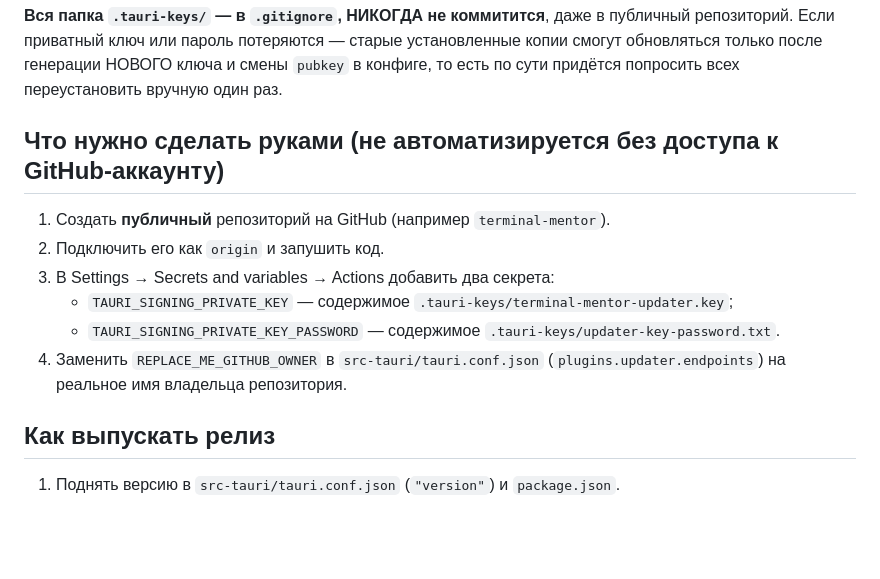
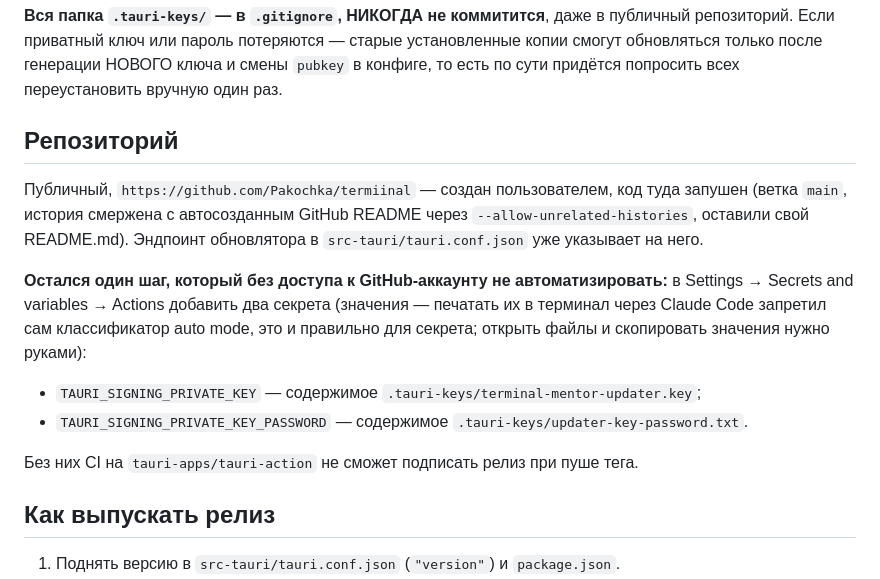
Before and after one commit to Entropiya/termiinal, a Markdown page: docs/stage5.md, the part around the change. Drawn GitHub-style; blank space fills up the shorter version.

Commit message:
Записать реальный репозиторий автообновления (Pakochka/termiinal) в stage5.md
Co-Authored-By: Claude Fable 5.1 <noreply@anthropic.com>

```diff
--- a/docs/stage5.md
+++ b/docs/stage5.md
@@ -41,16 +41,22 @@
 смогут обновляться только после генерации НОВОГО ключа и смены `pubkey` в конфиге, то
 есть по сути придётся попросить всех переустановить вручную один раз.
 
-## Что нужно сделать руками (не автоматизируется без доступа к GitHub-аккаунту)
+## Репозиторий
 
-1. Создать **публичный** репозиторий на GitHub (например `terminal-mentor`).
-2. Подключить его как `origin` и запушить код.
-3. В Settings → Secrets and variables → Actions добавить два секрета:
-   - `TAURI_SIGNING_PRIVATE_KEY` — содержимое `.tauri-keys/terminal-mentor-updater.key`;
-   - `TAURI_SIGNING_PRIVATE_KEY_PASSWORD` — содержимое
-     `.tauri-keys/updater-key-password.txt`.
-4. Заменить `REPLACE_ME_GITHUB_OWNER` в `src-tauri/tauri.conf.json`
-   (`plugins.updater.endpoints`) на реальное имя владельца репозитория.
+Публичный, `https://github.com/Pakochka/termiinal` — создан пользователем, код туда
+запушен (ветка `main`, история смержена с автосозданным GitHub README через
+`--allow-unrelated-histories`, оставили свой README.md). Эндпоинт обновлятора в
+`src-tauri/tauri.conf.json` уже указывает на него.
+
+**Остался один шаг, который без доступа к GitHub-аккаунту не автоматизировать:**
+в Settings → Secrets and variables → Actions добавить два секрета (значения — печатать
+их в терминал через Claude Code запретил сам классификатор auto mode, это и правильно
+для секрета; открыть файлы и скопировать значения нужно руками):
+- `TAURI_SIGNING_PRIVATE_KEY` — содержимое `.tauri-keys/terminal-mentor-updater.key`;
+- `TAURI_SIGNING_PRIVATE_KEY_PASSWORD` — содержимое
+  `.tauri-keys/updater-key-password.txt`.
+
+Без них CI на `tauri-apps/tauri-action` не сможет подписать релиз при пуше тега.
 
 ## Как выпускать релиз
 
```
